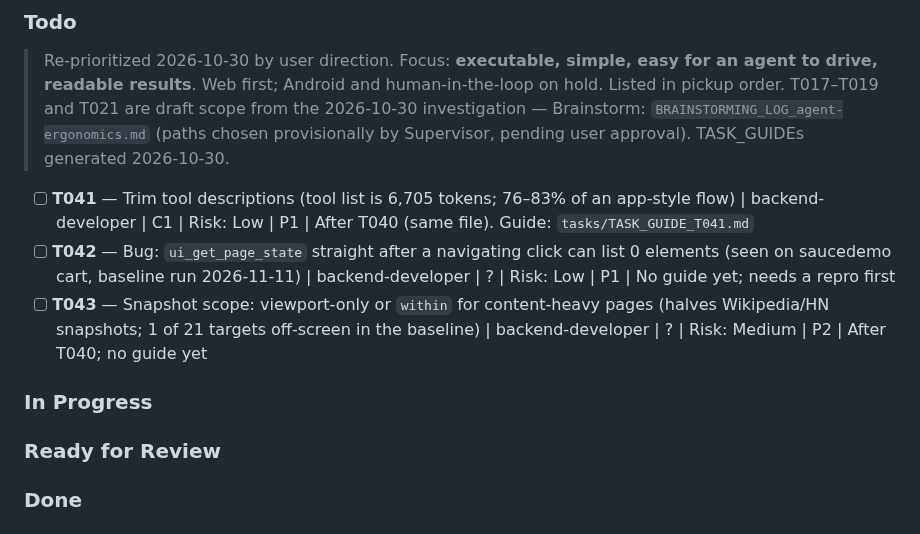
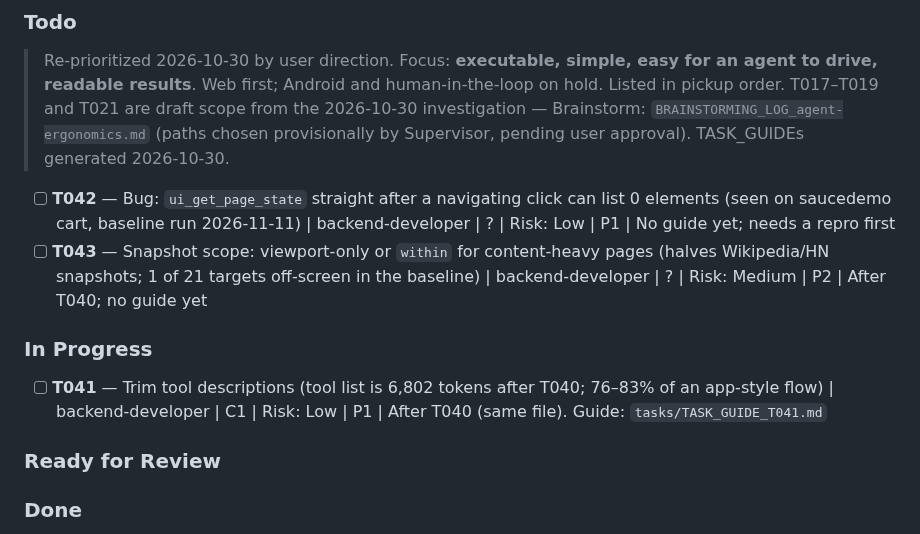
Before and after one commit to thunderkds/easy-ui-mcp, a Markdown page: PROJECT_KANBAN.md, the part around the change. Rendered like a GitHub page.

```diff
--- a/PROJECT_KANBAN.md
+++ b/PROJECT_KANBAN.md
@@ -13,11 +13,11 @@
 > Re-prioritized 2026-10-30 by user direction. Focus: **executable, simple, easy for an agent to drive, readable results**. Web first; Android and human-in-the-loop on hold. Listed in pickup order. T017–T019 and T021 are draft scope from the 2026-10-30 investigation — Brainstorm: `BRAINSTORMING_LOG_agent-ergonomics.md` (paths chosen provisionally by Supervisor, pending user approval). TASK_GUIDEs generated 2026-10-30.
 
 
-- [ ] **T041** — Trim tool descriptions (tool list is 6,705 tokens; 76–83% of an app-style flow) | backend-developer | C1 | Risk: Low | P1 | After T040 (same file). Guide: `tasks/TASK_GUIDE_T041.md`
 - [ ] **T042** — Bug: `ui_get_page_state` straight after a navigating click can list 0 elements (seen on saucedemo cart, baseline run 2026-11-11) | backend-developer | ? | Risk: Low | P1 | No guide yet; needs a repro first
 - [ ] **T043** — Snapshot scope: viewport-only or `within` for content-heavy pages (halves Wikipedia/HN snapshots; 1 of 21 targets off-screen in the baseline) | backend-developer | ? | Risk: Medium | P2 | After T040; no guide yet
 
 ### In Progress
+- [ ] **T041** — Trim tool descriptions (tool list is 6,802 tokens after T040; 76–83% of an app-style flow) | backend-developer | C1 | Risk: Low | P1 | After T040 (same file). Guide: `tasks/TASK_GUIDE_T041.md`
 
 ### Ready for Review
 
```
Also changed, not shown: tasks/TASK_GUIDE_T041.md (+3 -3 lines), tasks/TASK_REVIEW_T041.md (added, +82 -0 lines).
